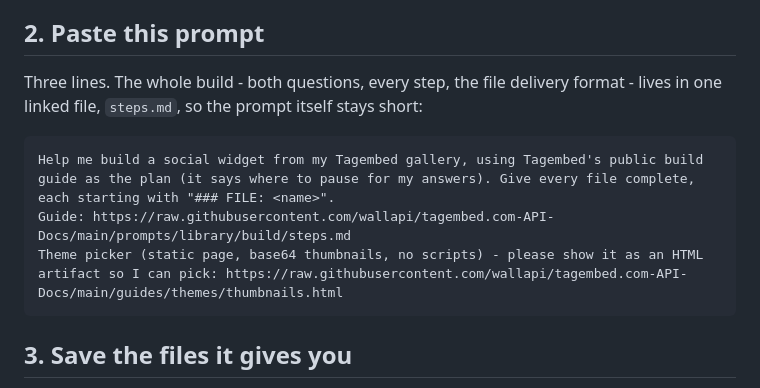
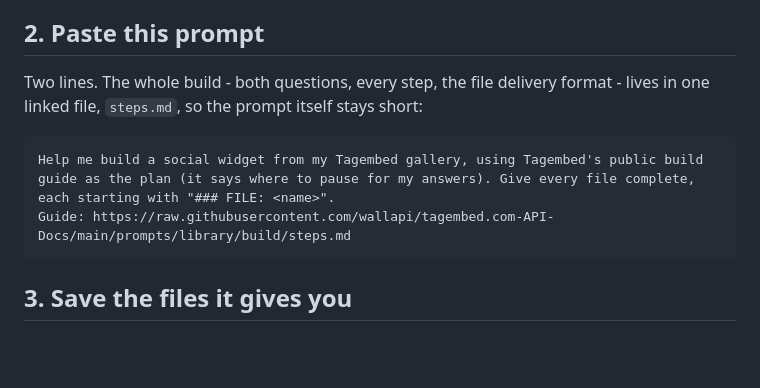
Before and after one commit to wallapi/tagembed.com-API-Docs, a Markdown page: prompts/browser/claude-ai.md, the part around the change. GitHub-like rendering; blank space fills up the shorter version.

Commit message:
docs: shorten the claude.ai prompt to two lines; the picker line lives in steps.md
Co-Authored-By: Claude Opus 5.5 <noreply@anthropic.com>

````diff
--- a/prompts/browser/claude-ai.md
+++ b/prompts/browser/claude-ai.md
@@ -17,14 +17,13 @@ code, reply "build it with the defaults in the prompt".
 
 ## 2. Paste this prompt
 
-Three lines. The whole build - both questions, every step, the file
+Two lines. The whole build - both questions, every step, the file
 delivery format - lives in one linked file, `steps.md`, so the prompt itself
 stays short:
 
 ```
 Help me build a social widget from my Tagembed gallery, using Tagembed's public build guide as the plan (it says where to pause for my answers). Give every file complete, each starting with "### FILE: <name>".
 Guide: https://raw.githubusercontent.com/wallapi/tagembed.com-API-Docs/main/prompts/library/build/steps.md
-Theme picker (static page, base64 thumbnails, no scripts) - please show it as an HTML artifact so I can pick: https://raw.githubusercontent.com/wallapi/tagembed.com-API-Docs/main/guides/themes/thumbnails.html
 ```
 
 ## 3. Save the files it gives you
````
Also changed, not shown: guides/prompts.md (+0 -1 lines).
